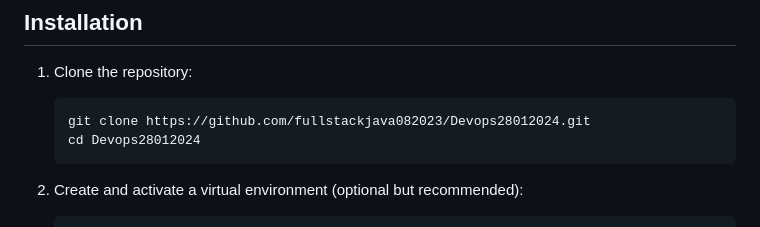
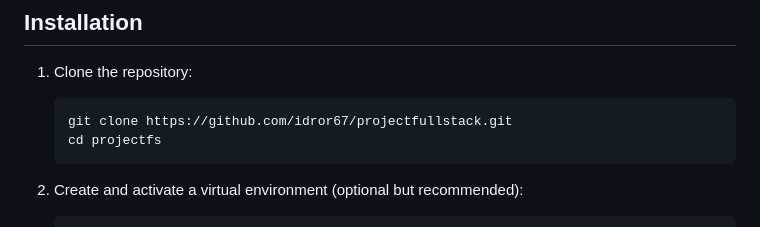
Before and after one commit to idror67/projectfullstack, a Markdown page: README.md, the part around the change. Drawn GitHub-style.

````diff
--- a/README.md
+++ b/README.md
@@ -24,8 +24,8 @@ This is a Flask-based web application that allows users to manage contacts. The
 1. Clone the repository:
 
     ```bash
-    git clone https://github.com/fullstackjava082023/Devops28012024.git
-    cd Devops28012024
+    git clone https://github.com/idror67/projectfullstack.git
+    cd projectfs
     ```
 
 2. Create and activate a virtual environment (optional but recommended):
````
